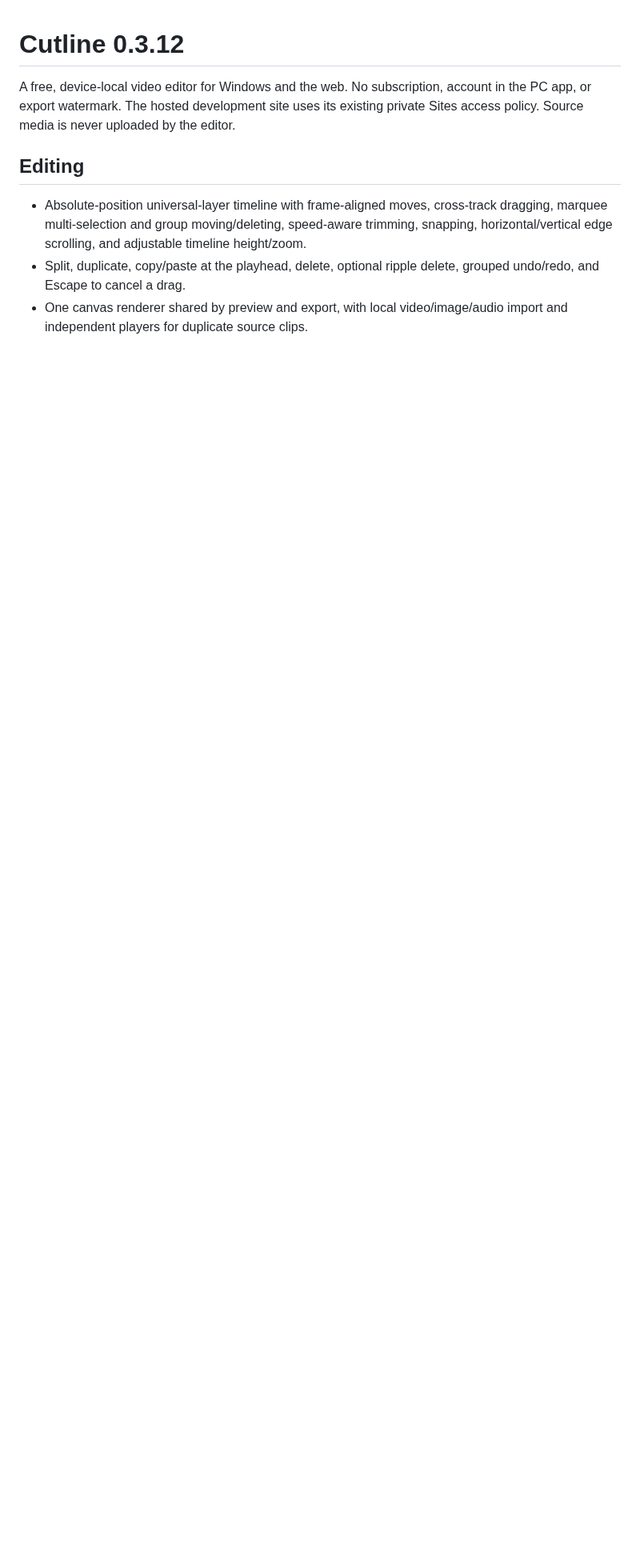
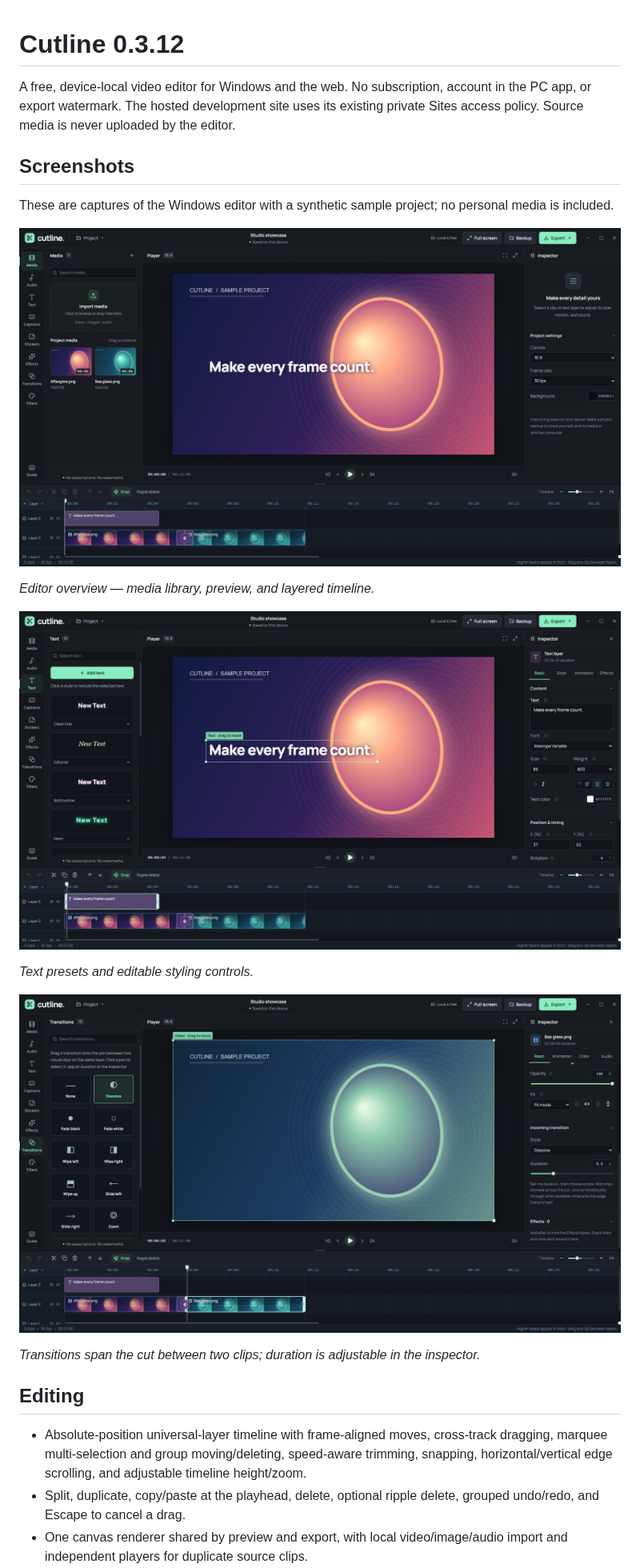
Before and after one commit to davidegeric-cloud/Cutline---Open-source-video-editor, a Markdown page: README.md, the part around the change. Shown at 80% size. Rendered like a GitHub page; pictures changed too: docs/screenshots/editor-overview.png (added), docs/screenshots/text-styles.png (added), docs/screenshots/transitions.png (added); blank space fills up the shorter version.

Commit message:
docs: show Cutline editor interface

```diff
--- a/README.md
+++ b/README.md
@@ -1,6 +1,22 @@
 # Cutline 0.3.12
 
 A free, device-local video editor for Windows and the web. No subscription, account in the PC app, or export watermark. The hosted development site uses its existing private Sites access policy. Source media is never uploaded by the editor.
+
+## Screenshots
+
+These are captures of the Windows editor with a synthetic sample project; no personal media is included.
+
+![Cutline editor overview with preview and layered timeline](docs/screenshots/editor-overview.png)
+
+*Editor overview — media library, preview, and layered timeline.*
+
+![Cutline text presets and styling inspector](docs/screenshots/text-styles.png)
+
+*Text presets and editable styling controls.*
+
+![Cutline transition library and duration controls](docs/screenshots/transitions.png)
+
+*Transitions span the cut between two clips; duration is adjustable in the inspector.*
 
 ## Editing
 
```
